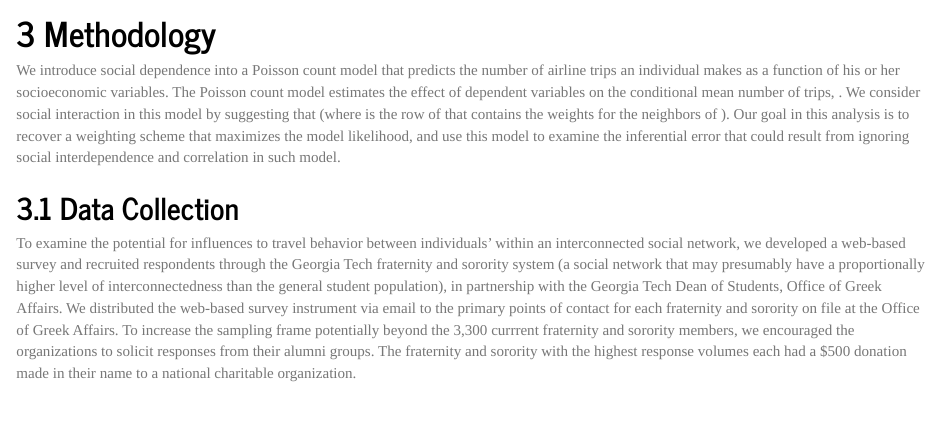
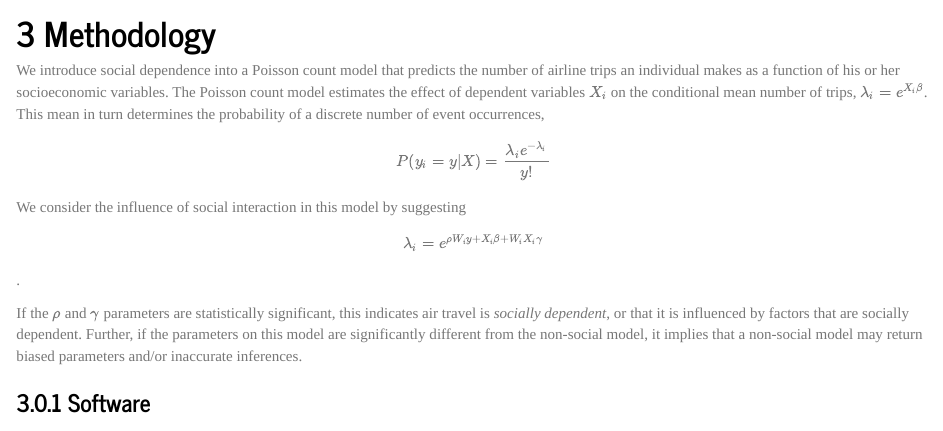
Before and after one commit to gregmacfarlane/facebookfraternities, an R Markdown document (article/article.Rmd): the page in a window 1100 px wide, from 3700 px down. Rendered offline with R 4.5, knitr and Pandoc, with nearby package versions; some code elsewhere in the file could not run offline.

Commit message:
Added more math formatting.

```diff
--- a/article/article.Rmd
+++ b/article/article.Rmd
@@ -260,12 +260,24 @@ Methodology
 We introduce social dependence into a Poisson count model that predicts the
 number of airline trips an individual makes as a function of his or her
 socioeconomic variables. The Poisson count model estimates the effect of
-dependent variables  on the conditional mean number of trips, . We consider
-social interaction in this model by suggesting that  (where  is the row of  that
-contains the weights for the neighbors of ). Our goal in this analysis is to
-recover a weighting scheme  that maximizes the model likelihood, and use this
-model to examine the inferential error that could result from ignoring social
-interdependence and correlation in such model.
+dependent variables $X_i$ on the conditional mean number of
+trips, $\lambda_i = e^{X_i\beta}$. This mean in turn determines the probability
+of a discrete number of event occurrences,
+
+$$P(y_i = y | X) = \frac{\lambda_i e^{-\lambda_i}}{y!}$$
+
+We consider the influence of social interaction in this model by suggesting
+
+$$\lambda_i = e^{\rho W_i y + X_i\beta + W_iX_i \gamma}$$.
+
+If the $\rho$ and $\gamma$ parameters are statistically significant, this
+indicates air travel is *socially dependent*, or that it is influenced by factors
+that are socially dependent. Further, if the parameters on this model are
+significantly different from the non-social model, it implies that a non-social
+model may return biased parameters and/or inaccurate inferences.
+
+### Software
+
 
 Data Collection
 ----------------------------------------
```
